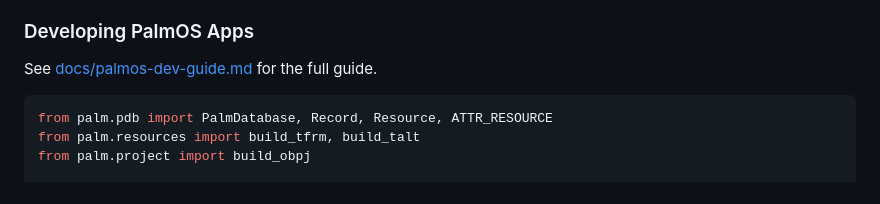
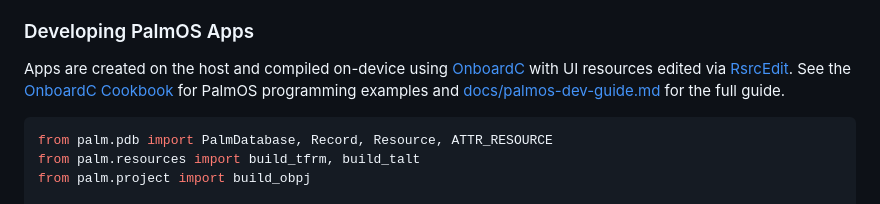
Before and after one commit to epatel/palmos_portal, a Markdown page: README.md, the part around the change. Drawn GitHub-style.

Commit message:
docs: add links to OnboardC, RsrcEdit, and Cookbook in README

````diff
--- a/README.md
+++ b/README.md
@@ -72,7 +72,7 @@ Opens a browser dashboard at `http://localhost:8000`. Press HotSync to connect.
 
 ### Developing PalmOS Apps
 
-See [docs/palmos-dev-guide.md](docs/palmos-dev-guide.md) for the full guide.
+Apps are created on the host and compiled on-device using [OnboardC](https://onboardc.sourceforge.net/) with UI resources edited via [RsrcEdit](https://palmdb.net/app/rsrcedit). See the [OnboardC Cookbook](https://onboardc.sourceforge.net/cookbook.html) for PalmOS programming examples and [docs/palmos-dev-guide.md](docs/palmos-dev-guide.md) for the full guide.
 
 ```python
 from palm.pdb import PalmDatabase, Record, Resource, ATTR_RESOURCE
````
